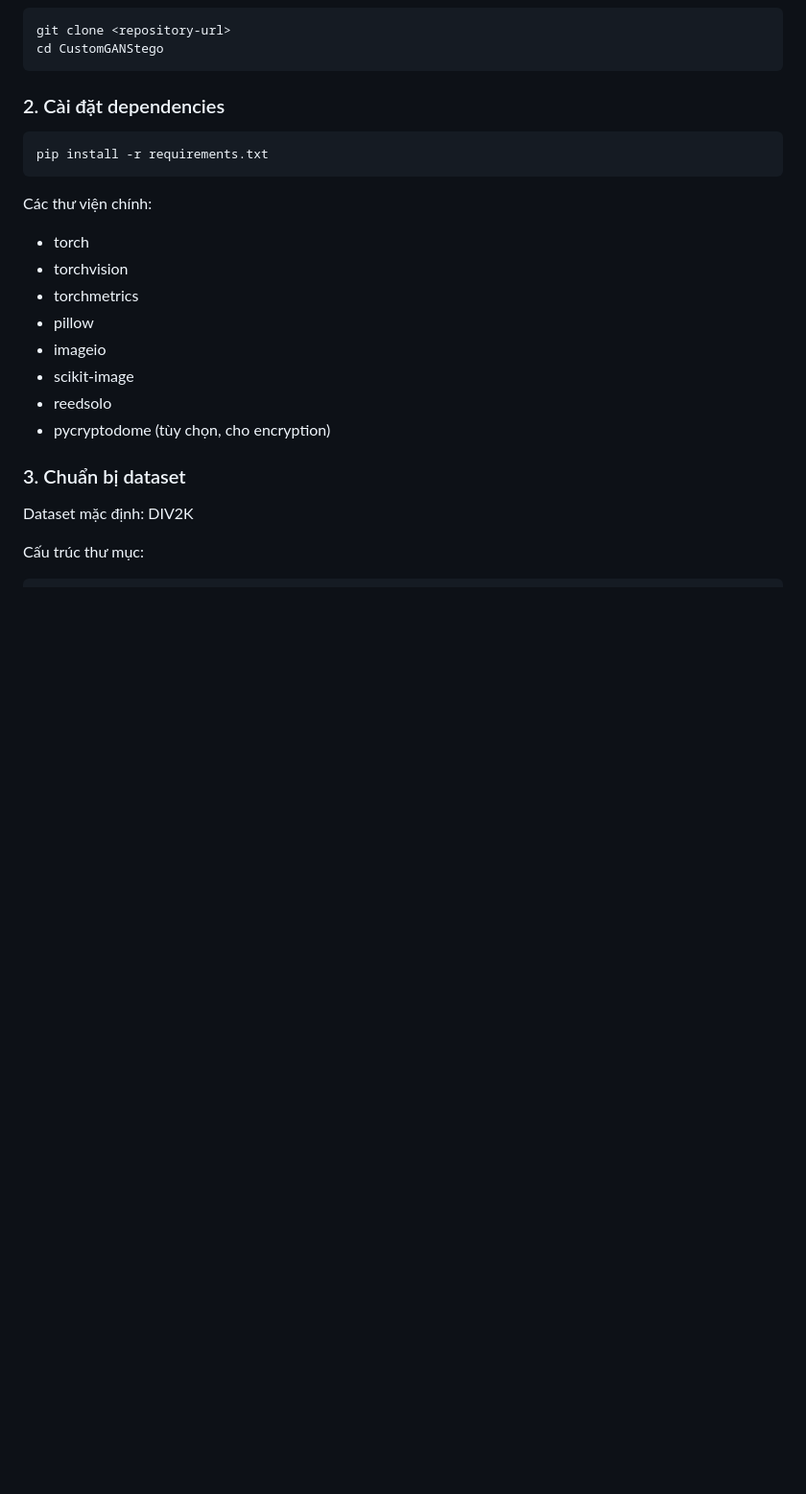
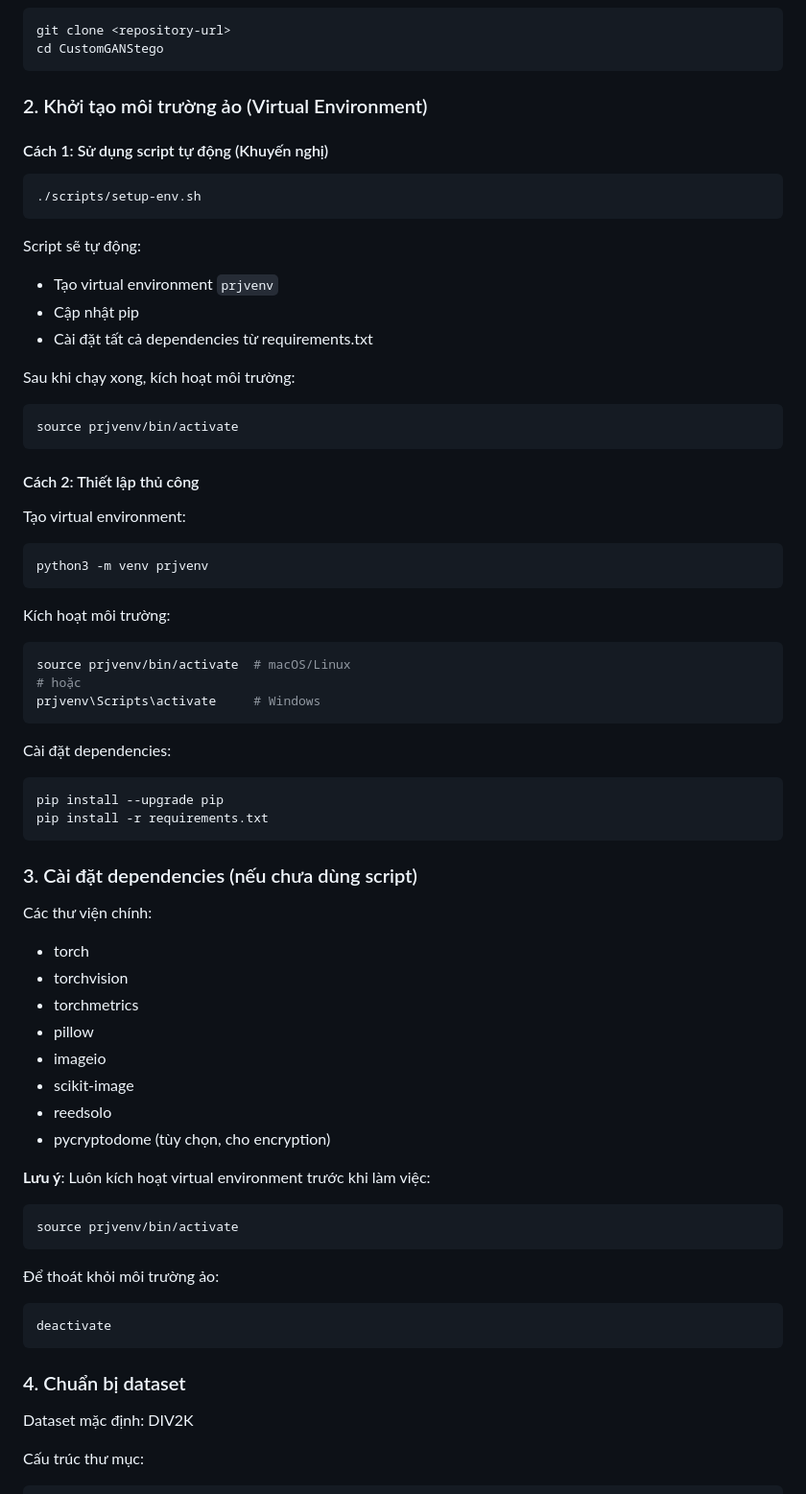
Before and after one commit to pp7803/CustomGANStego-ProjectIT, a Markdown page: README.md, the part around the change. Shown: that part at 96% size. Drawn GitHub-style; blank space fills up the shorter version.

````diff
--- a/README.md
+++ b/README.md
@@ -45,11 +45,45 @@ git clone <repository-url>
 cd CustomGANStego
 ```
 
-### 2. Cài đặt dependencies
+### 2. Khởi tạo môi trường ảo (Virtual Environment)
+
+#### Cách 1: Sử dụng script tự động (Khuyến nghị)
 
 ```bash
+./scripts/setup-env.sh
+```
+
+Script sẽ tự động:
+- Tạo virtual environment `prjvenv`
+- Cập nhật pip
+- Cài đặt tất cả dependencies từ requirements.txt
+
+Sau khi chạy xong, kích hoạt môi trường:
+```bash
+source prjvenv/bin/activate
+```
+
+#### Cách 2: Thiết lập thủ công
+
+Tạo virtual environment:
+```bash
+python3 -m venv prjvenv
+```
+
+Kích hoạt môi trường:
+```bash
+source prjvenv/bin/activate  # macOS/Linux
+# hoặc
+prjvenv\Scripts\activate     # Windows
+```
+
+Cài đặt dependencies:
+```bash
+pip install --upgrade pip
 pip install -r requirements.txt
 ```
+
+### 3. Cài đặt dependencies (nếu chưa dùng script)
 
 Các thư viện chính:
 - torch
@@ -61,7 +95,17 @@ Các thư viện chính:
 - reedsolo
 - pycryptodome (tùy chọn, cho encryption)
 
-### 3. Chuẩn bị dataset
+**Lưu ý**: Luôn kích hoạt virtual environment trước khi làm việc:
+```bash
+source prjvenv/bin/activate
+```
+
+Để thoát khỏi môi trường ảo:
+```bash
+deactivate
+```
+
+### 4. Chuẩn bị dataset
 
 Dataset mặc định: DIV2K
 
````
